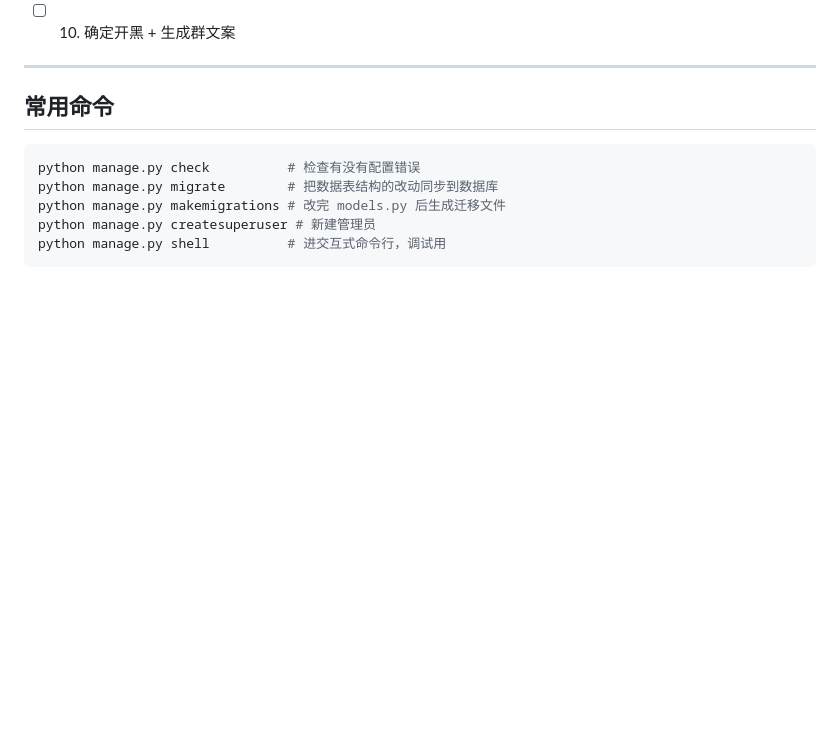
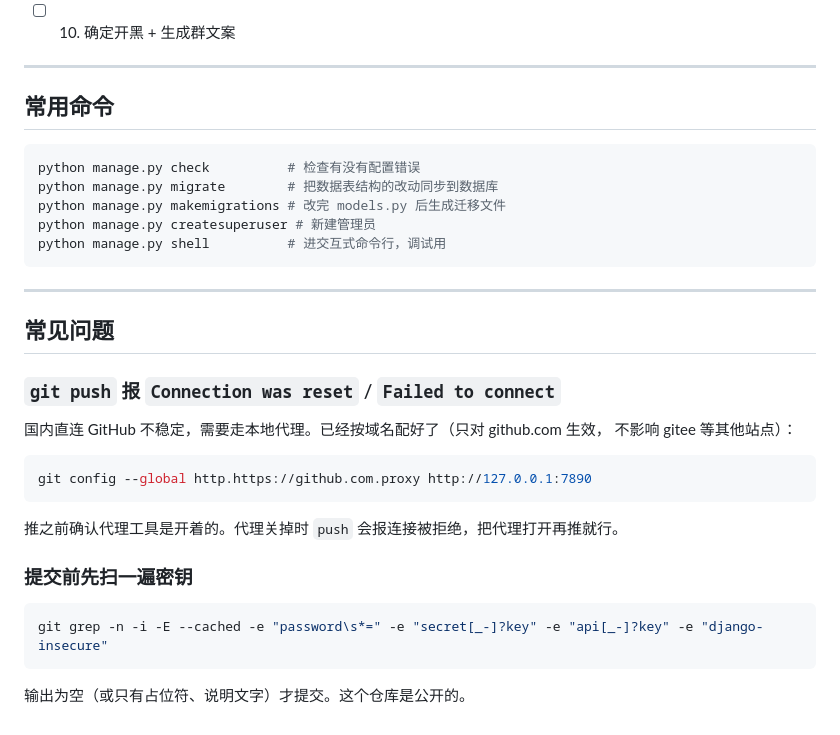
Before and after one commit to DSLYcloudragon/whencanplay, a Markdown page: README.md, the part around the change. Drawn GitHub-style; blank space fills up the shorter version.

Commit message:
补充 README：代理配置与提交前密钥扫描

````diff
--- a/README.md
+++ b/README.md
@@ -104,3 +104,26 @@ python manage.py makemigrations # 改完 models.py 后生成迁移文件
 python manage.py createsuperuser # 新建管理员
 python manage.py shell          # 进交互式命令行，调试用
 ```
+
+---
+
+## 常见问题
+
+### `git push` 报 `Connection was reset` / `Failed to connect`
+
+国内直连 GitHub 不稳定，需要走本地代理。已经按域名配好了（只对 github.com 生效，
+不影响 gitee 等其他站点）：
+
+```powershell
+git config --global http.https://github.com.proxy http://127.0.0.1:7890
+```
+
+推之前确认代理工具是开着的。代理关掉时 `push` 会报连接被拒绝，把代理打开再推就行。
+
+### 提交前先扫一遍密钥
+
+```powershell
+git grep -n -i -E --cached -e "password\s*=" -e "secret[_-]?key" -e "api[_-]?key" -e "django-insecure"
+```
+
+输出为空（或只有占位符、说明文字）才提交。这个仓库是公开的。
````
